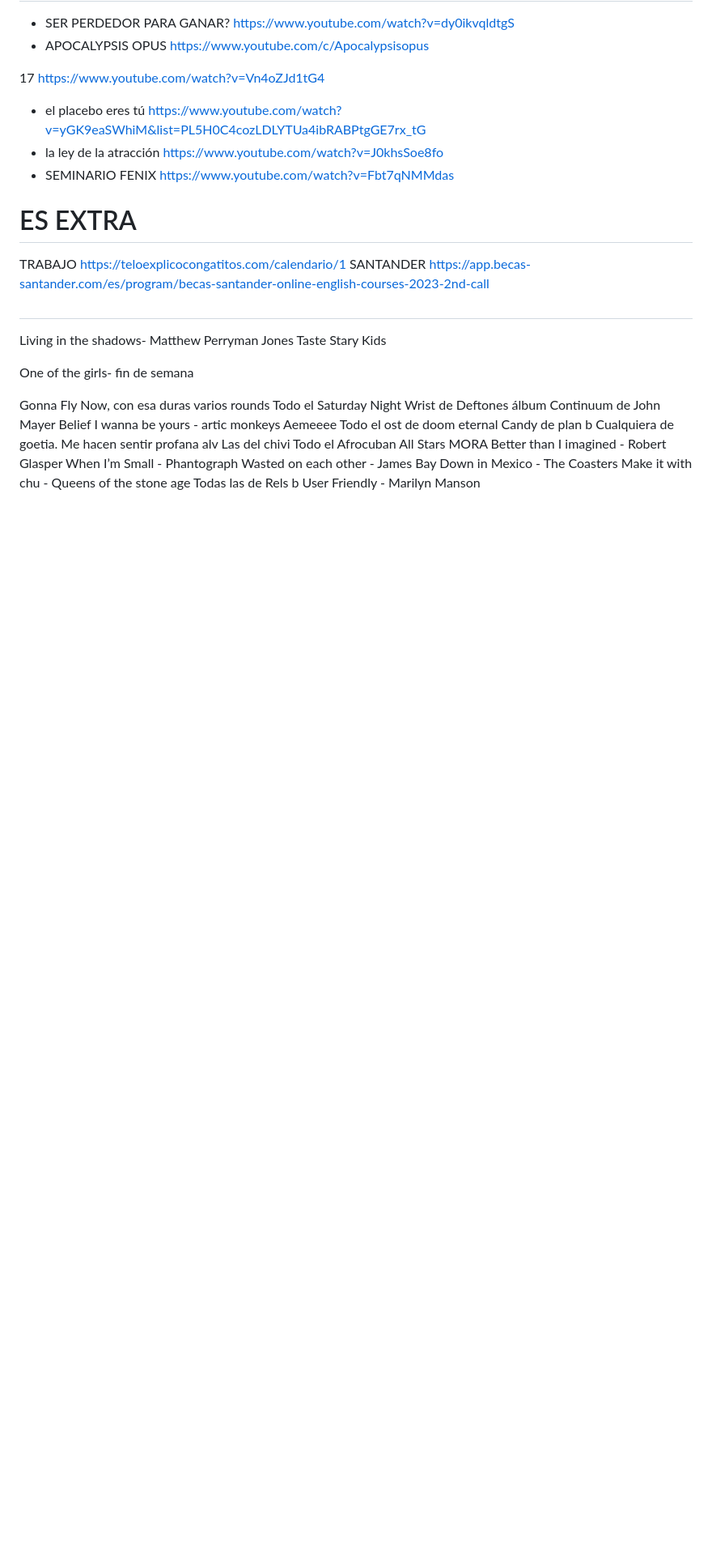
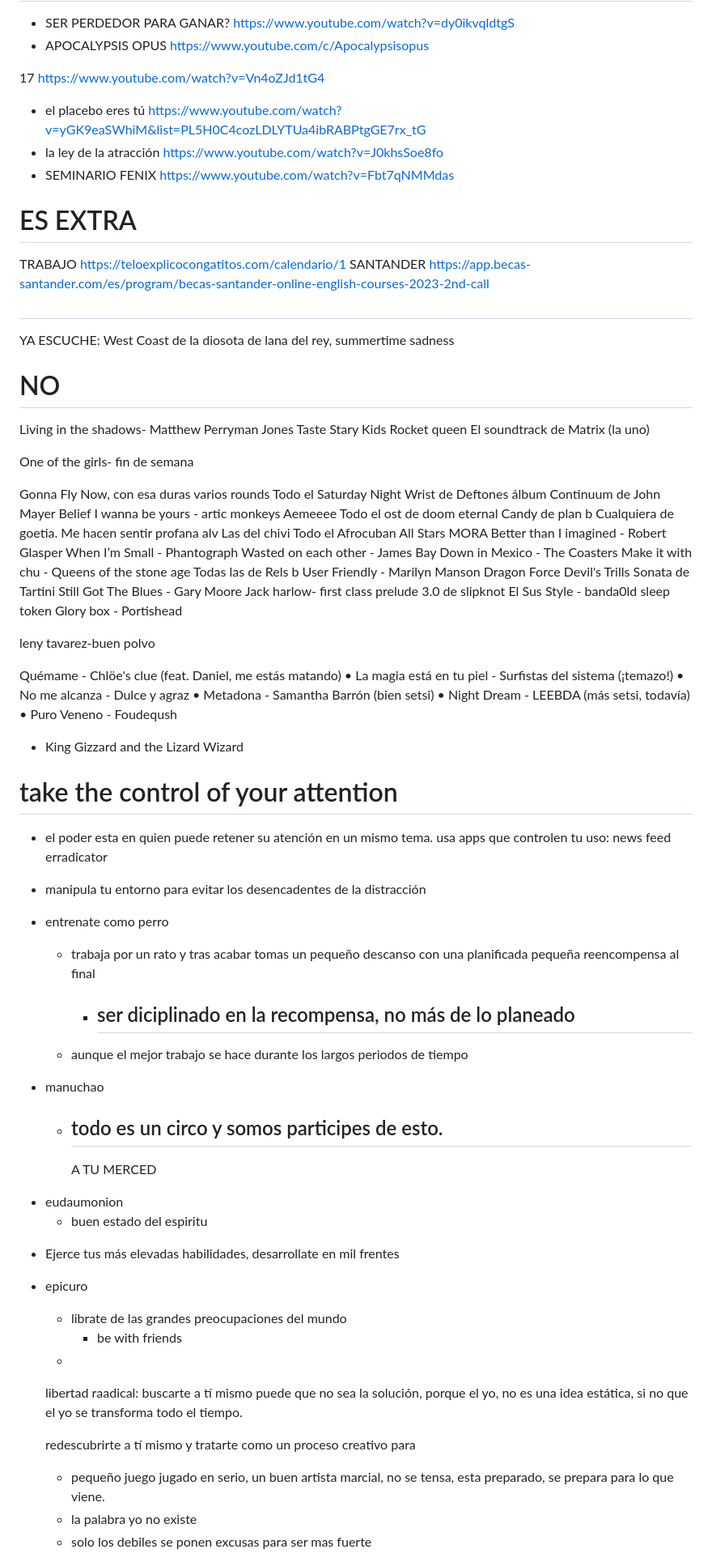
Before and after one commit to Jose-MPM/Notes, a Markdown page: Courses/2024-1/Schedule.md, the part around one of its changes. Shown at 81% size. Rendered like a GitHub page; blank space fills up the shorter version.

```diff
--- a/Courses/2024-1/Schedule.md
+++ b/Courses/2024-1/Schedule.md
@@ -264,8 +276,14 @@ https://app.becas-santander.com/es/program/becas-santander-online-english-course
 
 
 #
+YA ESCUCHE:
+West Coast de la diosota de lana del rey,
+summertime sadness
+# NO
 Living in the shadows- Matthew Perryman Jones
 Taste Stary Kids
+Rocket queen
+El soundtrack de Matrix (la uno)
 
 One of the girls- fin de semana
 
@@ -288,3 +306,60 @@ Down in Mexico - The Coasters
 Make it with chu - Queens of the stone age
 Todas las de Rels b
 User Friendly - Marilyn Manson
+ Dragon Force
+ Devil's Trills Sonata de Tartini
+Still Got The Blues - Gary Moore
+Jack harlow- first class
+prelude 3.0 de slipknot
+El Sus Style - banda0ld
+sleep token
+Glory box - Portishead
+
+leny tavarez-buen polvo
+
+
+Quémame - Chlöe's clue (feat. Daniel, me estás matando)
+• La magia está en tu piel - Surfistas del sistema (¡temazo!)
+• No me alcanza - Dulce y agraz
+• Metadona - Samantha Barrón (bien setsi)
+• Night Dream - LEEBDA (más setsi, todavía)
+• Puro Veneno - Foudeqush
+- King Gizzard and the Lizard Wizard
+
+
+# take the control of your attention
+- el poder esta en quien puede retener su atención en un mismo tema.
+usa apps que controlen tu uso: news feed erradicator
+- manipula tu entorno para evitar los desencadentes de la distracción
+- entrenate como perro
+    - trabaja por un rato y tras acabar tomas un pequeño descanso con una planificada pequeña reencompensa al final
+        - ser diciplinado en la recompensa, no más de lo planeado
+            -
+    - aunque el mejor trabajo se hace durante los largos periodos de tiempo
+
+- manuchao
+    - todo es un circo y somos participes de esto.
+        -
+
+
+
+        A TU MERCED
+* eudaumonion
+    - buen estado del espiritu
+
+- Ejerce tus más elevadas habilidades, desarrollate en mil frentes
+- epicuro
+    - librate de las grandes preocupaciones del mundo
+        - be with friends
+    -
+
+    libertad raadical: buscarte a tí mismo puede que no sea la solución, porque el yo, no es una idea estática, si no que el yo se transforma todo el tiempo.
+
+    redescubrirte a tí mismo  y tratarte como un proceso creativo para
+
+
+    - pequeño juego jugado en serio, un buen artista marcial, no se tensa, esta preparado, se prepara para lo que viene.
+    - la palabra yo no existe
+    - solo los debiles se ponen excusas para ser mas fuerte
+
+
```
Also changed, not shown: other parts of Courses/2024-1/Schedule.md (+90 -4 lines).
